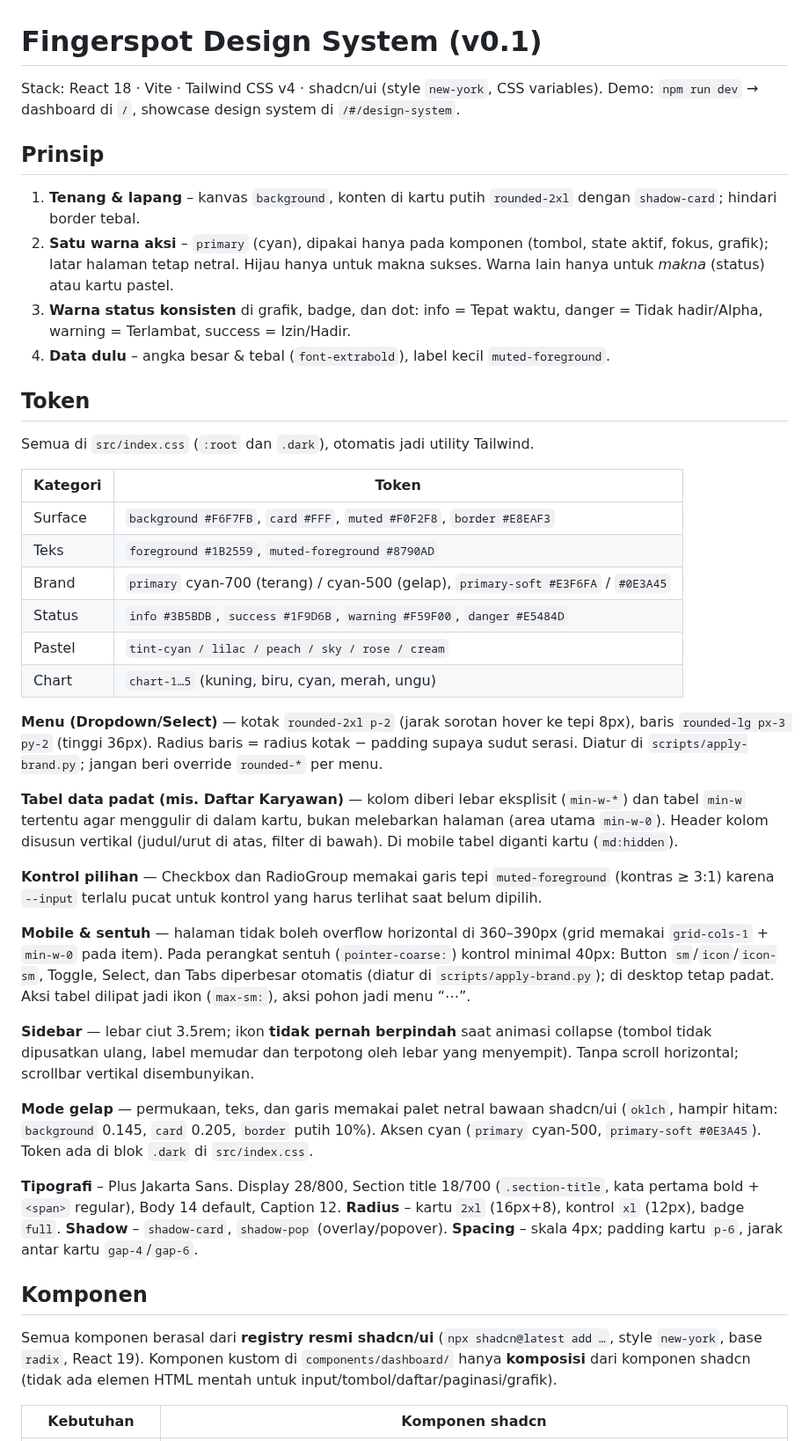
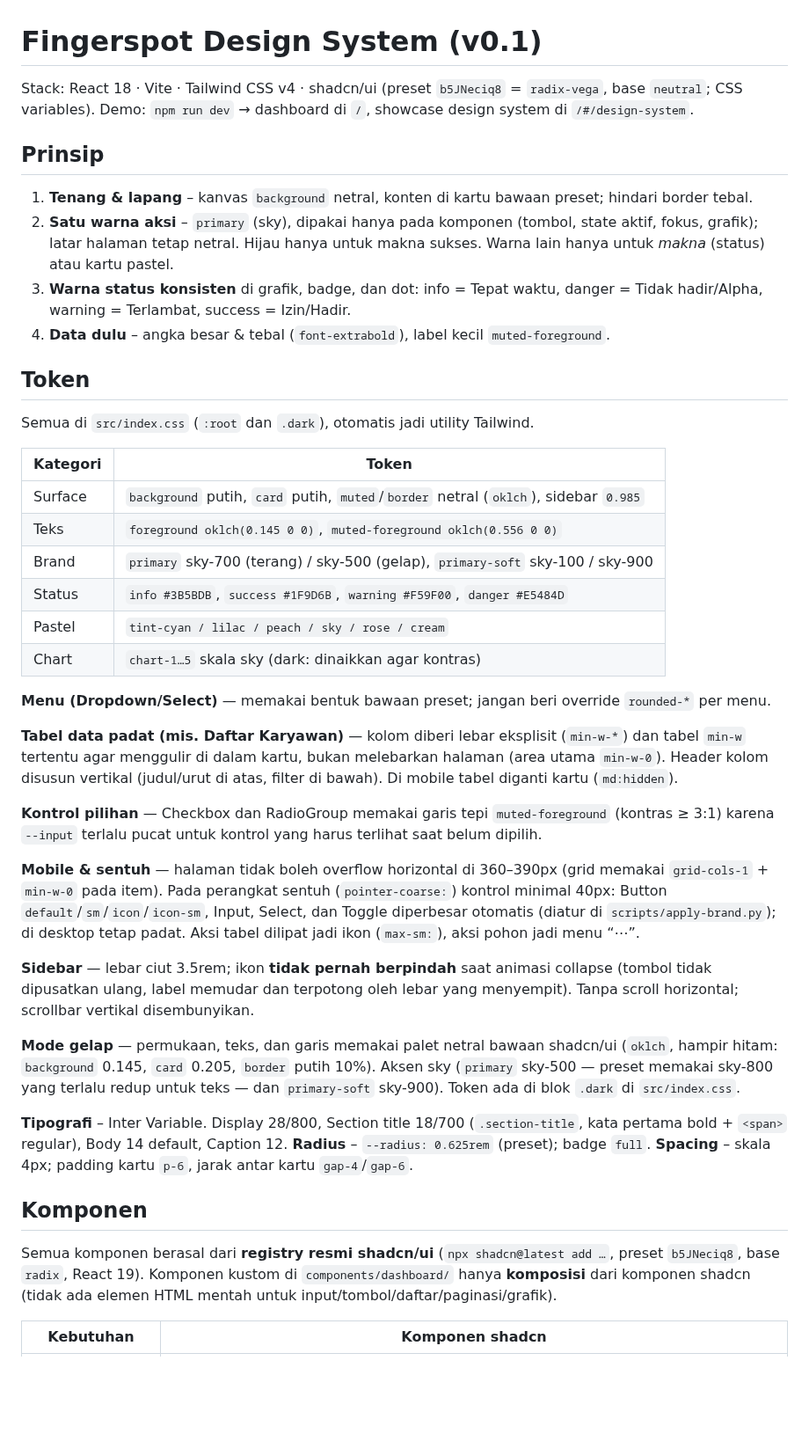
Before and after one commit to GunBAKEZ/Fingerspot.io-Redesign, a Markdown page: docs/DESIGN_SYSTEM.md, the part around one of its changes. Shown at 88% size. Drawn GitHub-style; blank space fills up the shorter version.

```diff
--- a/docs/DESIGN_SYSTEM.md
+++ b/docs/DESIGN_SYSTEM.md
@@ -1,11 +1,11 @@
 # Fingerspot Design System (v0.1)
 
-Stack: React 18 · Vite · Tailwind CSS v4 · shadcn/ui (style `new-york`, CSS variables).
+Stack: React 18 · Vite · Tailwind CSS v4 · shadcn/ui (preset `b5JNeciq8` = `radix-vega`, base `neutral`; CSS variables).
 Demo: `npm run dev` → dashboard di `/`, showcase design system di `/#/design-system`.
 
 ## Prinsip
-1. **Tenang & lapang** – kanvas `background`, konten di kartu putih `rounded-2xl` dengan `shadow-card`; hindari border tebal.
-2. **Satu warna aksi** – `primary` (cyan), dipakai hanya pada komponen (tombol, state aktif, fokus, grafik); latar halaman tetap netral. Hijau hanya untuk makna sukses. Warna lain hanya untuk *makna* (status) atau kartu pastel.
+1. **Tenang & lapang** – kanvas `background` netral, konten di kartu bawaan preset; hindari border tebal.
+2. **Satu warna aksi** – `primary` (sky), dipakai hanya pada komponen (tombol, state aktif, fokus, grafik); latar halaman tetap netral. Hijau hanya untuk makna sukses. Warna lain hanya untuk *makna* (status) atau kartu pastel.
 3. **Warna status konsisten** di grafik, badge, dan dot: info = Tepat waktu, danger = Tidak hadir/Alpha, warning = Terlambat, success = Izin/Hadir.
 4. **Data dulu** – angka besar & tebal (`font-extrabold`), label kecil `muted-foreground`.
 
@@ -14,31 +14,31 @@ Semua di `src/index.css` (`:root` dan `.dark`), otomatis jadi utility Tailwind.
 
 | Kategori | Token |
 |---|---|
-| Surface | `background #F6F7FB`, `card #FFF`, `muted #F0F2F8`, `border #E8EAF3` |
-| Teks | `foreground #1B2559`, `muted-foreground #8790AD` |
-| Brand | `primary` cyan-700 (terang) / cyan-500 (gelap), `primary-soft #E3F6FA` / `#0E3A45` |
+| Surface | `background` putih, `card` putih, `muted`/`border` netral (`oklch`), sidebar `0.985` |
+| Teks | `foreground oklch(0.145 0 0)`, `muted-foreground oklch(0.556 0 0)` |
+| Brand | `primary` sky-700 (terang) / sky-500 (gelap), `primary-soft` sky-100 / sky-900 |
 | Status | `info #3B5BDB`, `success #1F9D6B`, `warning #F59F00`, `danger #E5484D` |
 | Pastel | `tint-cyan / lilac / peach / sky / rose / cream` |
-| Chart | `chart-1…5` (kuning, biru, cyan, merah, ungu) |
+| Chart | `chart-1…5` skala sky (dark: dinaikkan agar kontras) |
 
-**Menu (Dropdown/Select)** — kotak `rounded-2xl p-2` (jarak sorotan hover ke tepi 8px), baris `rounded-lg px-3 py-2` (tinggi 36px). Radius baris = radius kotak − padding supaya sudut serasi. Diatur di `scripts/apply-brand.py`; jangan beri override `rounded-*` per menu.
+**Menu (Dropdown/Select)** — memakai bentuk bawaan preset; jangan beri override `rounded-*` per menu.
 
 **Tabel data padat (mis. Daftar Karyawan)** — kolom diberi lebar eksplisit (`min-w-*`) dan tabel `min-w` tertentu agar menggulir di dalam kartu, bukan melebarkan halaman (area utama `min-w-0`). Header kolom disusun vertikal (judul/urut di atas, filter di bawah). Di mobile tabel diganti kartu (`md:hidden`).
 
 **Kontrol pilihan** — Checkbox dan RadioGroup memakai garis tepi `muted-foreground` (kontras ≥ 3:1) karena `--input` terlalu pucat untuk kontrol yang harus terlihat saat belum dipilih.
 
-**Mobile & sentuh** — halaman tidak boleh overflow horizontal di 360–390px (grid memakai `grid-cols-1` + `min-w-0` pada item). Pada perangkat sentuh (`pointer-coarse:`) kontrol minimal 40px: Button `sm`/`icon`/`icon-sm`, Toggle, Select, dan Tabs diperbesar otomatis (diatur di `scripts/apply-brand.py`); di desktop tetap padat. Aksi tabel dilipat jadi ikon (`max-sm:`), aksi pohon jadi menu “⋯”.
+**Mobile & sentuh** — halaman tidak boleh overflow horizontal di 360–390px (grid memakai `grid-cols-1` + `min-w-0` pada item). Pada perangkat sentuh (`pointer-coarse:`) kontrol minimal 40px: Button `default`/`sm`/`icon`/`icon-sm`, Input, Select, dan Toggle diperbesar otomatis (diatur di `scripts/apply-brand.py`); di desktop tetap padat. Aksi tabel dilipat jadi ikon (`max-sm:`), aksi pohon jadi menu “⋯”.
 
 **Sidebar** — lebar ciut 3.5rem; ikon **tidak pernah berpindah** saat animasi collapse (tombol tidak dipusatkan ulang, label memudar dan terpotong oleh lebar yang menyempit). Tanpa scroll horizontal; scrollbar vertikal disembunyikan.
 
-**Mode gelap** — permukaan, teks, dan garis memakai palet netral bawaan shadcn/ui (`oklch`, hampir hitam: `background` 0.145, `card` 0.205, `border` putih 10%). Aksen cyan (`primary` cyan-500, `primary-soft #0E3A45`). Token ada di blok `.dark` di `src/index.css`.
+**Mode gelap** — permukaan, teks, dan garis memakai palet netral bawaan shadcn/ui (`oklch`, hampir hitam: `background` 0.145, `card` 0.205, `border` putih 10%). Aksen sky (`primary` sky-500 — preset memakai sky-800 yang terlalu redup untuk teks — dan `primary-soft` sky-900). Token ada di blok `.dark` di `src/index.css`.
 
-**Tipografi** – Plus Jakarta Sans. Display 28/800, Section title 18/700 (`.section-title`, kata pertama bold + `<span>` regular), Body 14 default, Caption 12.
-**Radius** – kartu `2xl` (16px+8), kontrol `xl` (12px), badge `full`. **Shadow** – `shadow-card`, `shadow-pop` (overlay/popover).
+**Tipografi** – Inter Variable. Display 28/800, Section title 18/700 (`.section-title`, kata pertama bold + `<span>` regular), Body 14 default, Caption 12.
+**Radius** – `--radius: 0.625rem` (preset); badge `full`.
 **Spacing** – skala 4px; padding kartu `p-6`, jarak antar kartu `gap-4`/`gap-6`.
 
 ## Komponen
-Semua komponen berasal dari **registry resmi shadcn/ui** (`npx shadcn@latest add …`, style `new-york`, base `radix`, React 19). Komponen kustom di `components/dashboard/` hanya **komposisi** dari komponen shadcn (tidak ada elemen HTML mentah untuk input/tombol/daftar/paginasi/grafik).
+Semua komponen berasal dari **registry resmi shadcn/ui** (`npx shadcn@latest add …`, preset `b5JNeciq8`, base `radix`, React 19). Komponen kustom di `components/dashboard/` hanya **komposisi** dari komponen shadcn (tidak ada elemen HTML mentah untuk input/tombol/daftar/paginasi/grafik).
 
 | Kebutuhan | Komponen shadcn |
 |---|---|
```
Also changed, not shown: other parts of docs/DESIGN_SYSTEM.md (+2 -2 lines), README.md (+11 -9 lines), docs/screenshots/dashboard-dark.png, docs/screenshots/dashboard-light.png, docs/screenshots/dashboard-mobile.png, 11 other files.
